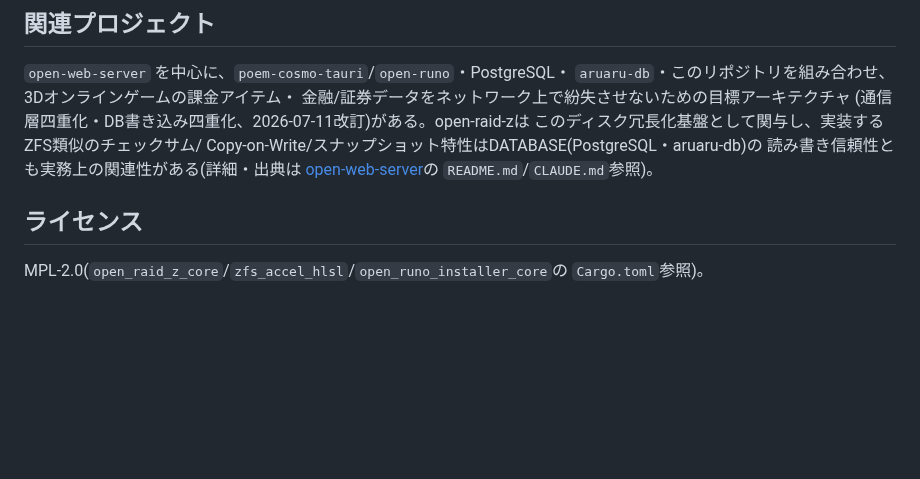
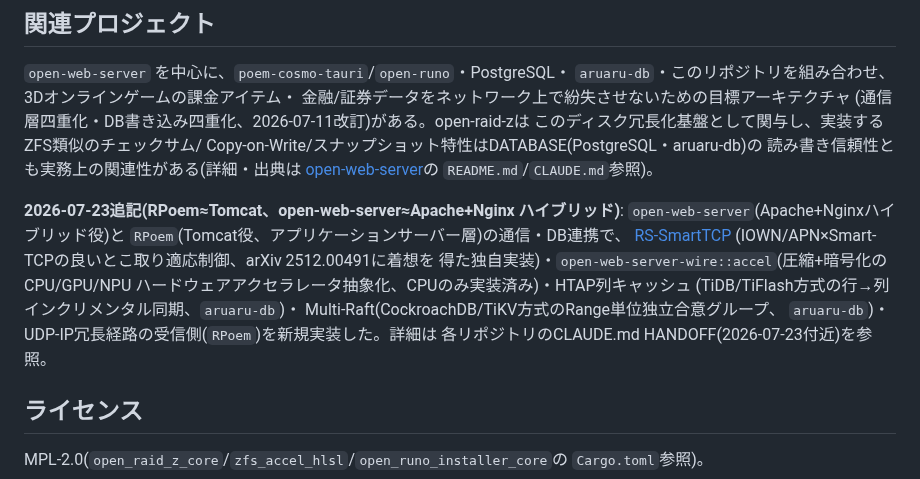
Before and after one commit to aon-co-jp/open-raid-z, a Markdown page: README.md, the part around the change. Rendered like a GitHub page; blank space fills up the shorter version.

Commit message:
README.md/PORTING.mdに2026-07-23の通信・DB連携新規実装(RS-SmartTCP/accel/HTAP/Multi-Raft)への相互参照を追加

```diff
--- a/README.md
+++ b/README.md
@@ -104,6 +104,18 @@ Copy-on-Write/スナップショット特性はDATABASE(PostgreSQL・aruaru-db)
 [open-web-server](https://github.com/aon-co-jp/open-web-server)の
 `README.md`/`CLAUDE.md`参照)。
 
+**2026-07-23追記(RPoem≈Tomcat、open-web-server≈Apache+Nginx
+ハイブリッド)**: `open-web-server`(Apache+Nginxハイブリッド役)と
+`RPoem`(Tomcat役、アプリケーションサーバー層)の通信・DB連携で、
+[RS-SmartTCP](https://github.com/aon-co-jp/RS-SmartTCP)
+(IOWN/APN×Smart-TCPの良いとこ取り適応制御、arXiv 2512.00491に着想を
+得た独自実装)・`open-web-server-wire::accel`(圧縮+暗号化のCPU/GPU/NPU
+ハードウェアアクセラレータ抽象化、CPUのみ実装済み)・HTAP列キャッシュ
+(TiDB/TiFlash方式の行→列インクリメンタル同期、`aruaru-db`)・
+Multi-Raft(CockroachDB/TiKV方式のRange単位独立合意グループ、
+`aruaru-db`)・UDP-IP冗長経路の受信側(`RPoem`)を新規実装した。詳細は
+各リポジトリのCLAUDE.md HANDOFF(2026-07-23付近)を参照。
+
 ## ライセンス
 
 MPL-2.0(`open_raid_z_core`/`zfs_accel_hlsl`/`open_runo_installer_core`の
```
Also changed, not shown: PORTING.md (+17 -0 lines).
